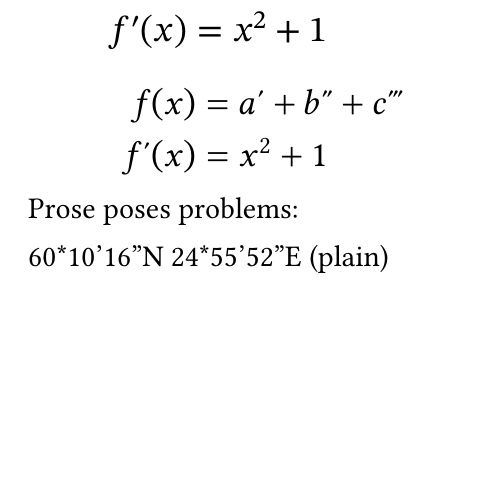
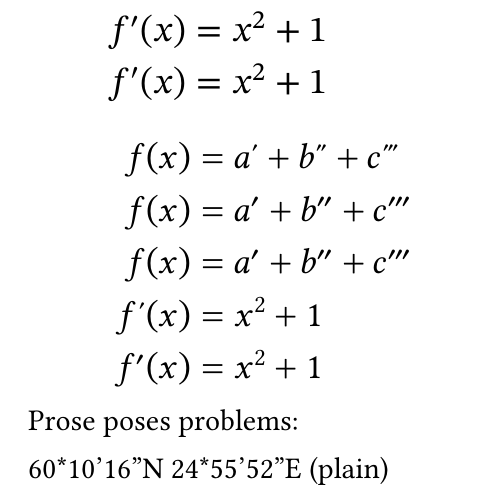
Before and after one commit to alerque/polytype, a LaTeX document (data/prime-symbol/xelatex.tex): part of the page before the commit and part of page 1 of 2 after it, cut so that both start at the same text, the shorter picture padded with empty space. Compiled offline with XeLaTeX.

Commit message:
Comparison of \prime and ' in the math mode

```diff
--- a/data/prime-symbol/xelatex.tex
+++ b/data/prime-symbol/xelatex.tex
@@ -15,13 +15,19 @@ Math mode manners:
 \setmathfont{STIX Two Math}
 \[\mathlarger{\begin{aligned}
 	f(x) & = a\prime + b\dprime + c\trprime \\
-	f\prime(x) & = x^{2} + 1
+	f(x) & = a^{\prime} + b^{\dprime} + c^{\trprime} \\
+	f(x) & = a' + b'' + c''' \\
+	f\prime(x) & = x^{2} + 1\\
+	f'(x) & = x^{2} + 1
 \end{aligned}}\]
 
 \setmathfont{Libertinus Math}
 \[\mathlarger{\begin{aligned}
 	f(x) & = a\prime + b\dprime + c\trprime \\
-	f\prime(x) & = x^{2} + 1
+	f(x) & = a^{\prime} + b^{\dprime} + c^{\trprime} \\
+	f(x) & = a' + b'' + c''' \\
+	f\prime(x) & = x^{2} + 1\\
+	f'(x) & = x^{2} + 1
 \end{aligned}}\]
 
 Prose poses problems:
```
